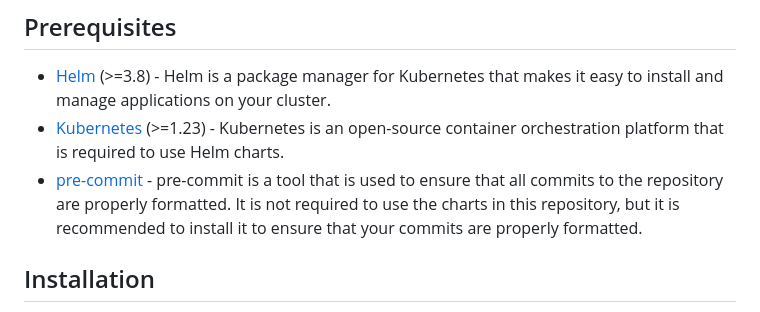
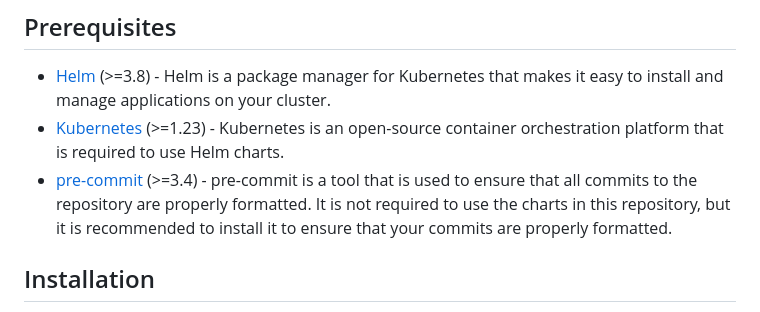
Before and after one commit to anchore/anchore-charts, a Markdown page: README.md, the part around the change. Drawn GitHub-style.

Commit message:
add version to pre-commit pre-req
Signed-off-by: Brady Todhunter <bradyt@anchore.com>

```diff
--- a/README.md
+++ b/README.md
@@ -6,7 +6,7 @@ This repository contains Helm charts for deploying [Anchore](https://www.anchore
 
 - [Helm](https://helm.sh/) (>=3.8) - Helm is a package manager for Kubernetes that makes it easy to install and manage applications on your cluster.
 - [Kubernetes](https://kubernetes.io/) (>=1.23) - Kubernetes is an open-source container orchestration platform that is required to use Helm charts.
-- [pre-commit](https://pre-commit.com/) - pre-commit is a tool that is used to ensure that all commits to the repository are properly formatted. It is not required to use the charts in this repository, but it is recommended to install it to ensure that your commits are properly formatted.
+- [pre-commit](https://pre-commit.com/) (>=3.4) - pre-commit is a tool that is used to ensure that all commits to the repository are properly formatted. It is not required to use the charts in this repository, but it is recommended to install it to ensure that your commits are properly formatted.
 
 ## Installation
 
```
